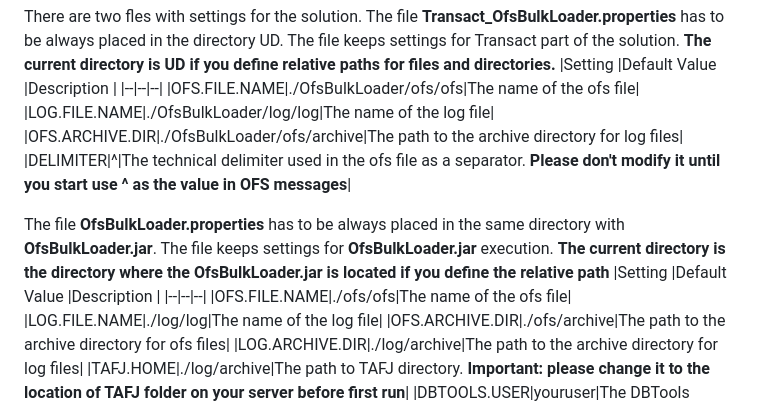
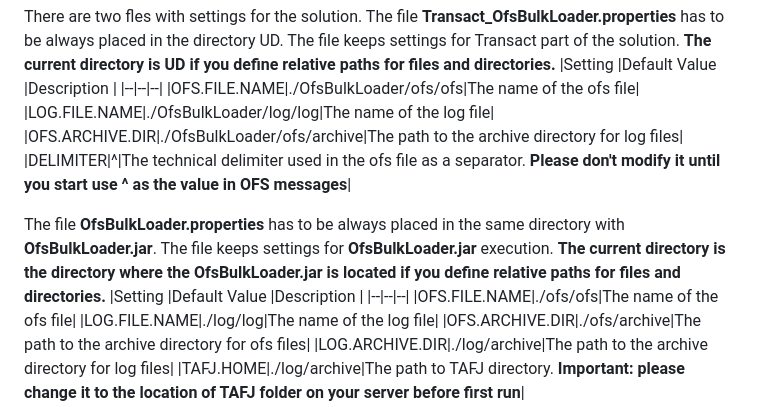
Before and after one commit to alexsave-dev/OfsBulkLoader, a Markdown page: README.md, the part around the change. Rendered like a GitHub page.

```diff
--- a/README.md
+++ b/README.md
@@ -88,7 +88,7 @@ The file **Transact_OfsBulkLoader.properties** has to be always placed in the di
 |OFS.ARCHIVE.DIR|./OfsBulkLoader/ofs/archive|The path to the archive directory for log files|
 |DELIMITER|^|The technical delimiter used in the ofs file as a separator. **Please don't modify it until you start use ^ as the value in OFS messages**|
 
-The file **OfsBulkLoader.properties** has to be always placed in the same directory with **OfsBulkLoader.jar**. The file keeps settings for **OfsBulkLoader.jar** execution. **The current directory is the directory where the **OfsBulkLoader.jar** is located if you define the relative path**
+The file **OfsBulkLoader.properties** has to be always placed in the same directory with **OfsBulkLoader.jar**. The file keeps settings for **OfsBulkLoader.jar** execution. **The current directory is the directory where the **OfsBulkLoader.jar** is located if you define relative paths for files and directories.**
 |Setting  |Default Value  |Description  |
 |--|--|--|
 |OFS.FILE.NAME|./ofs/ofs|The name of the ofs file|
```
